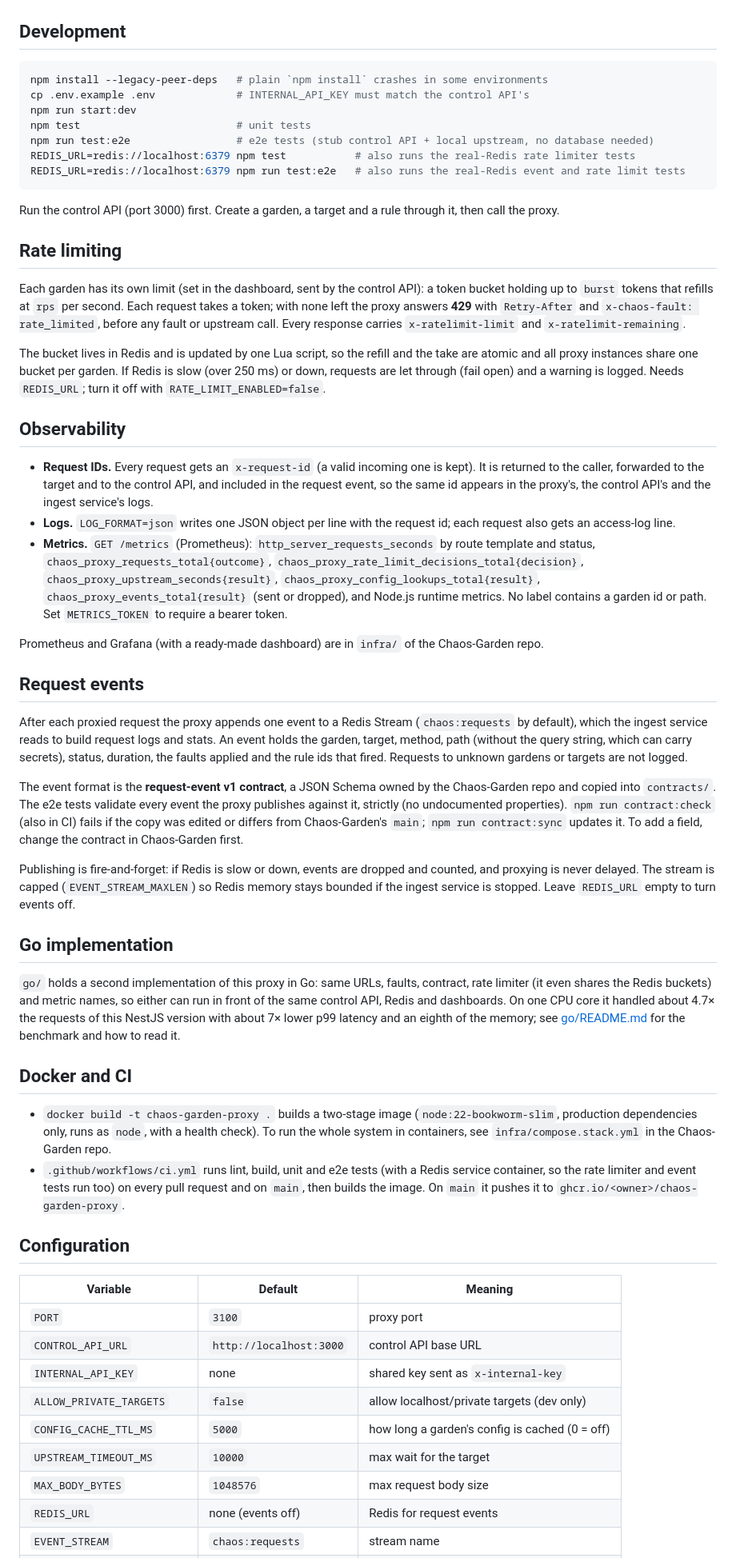
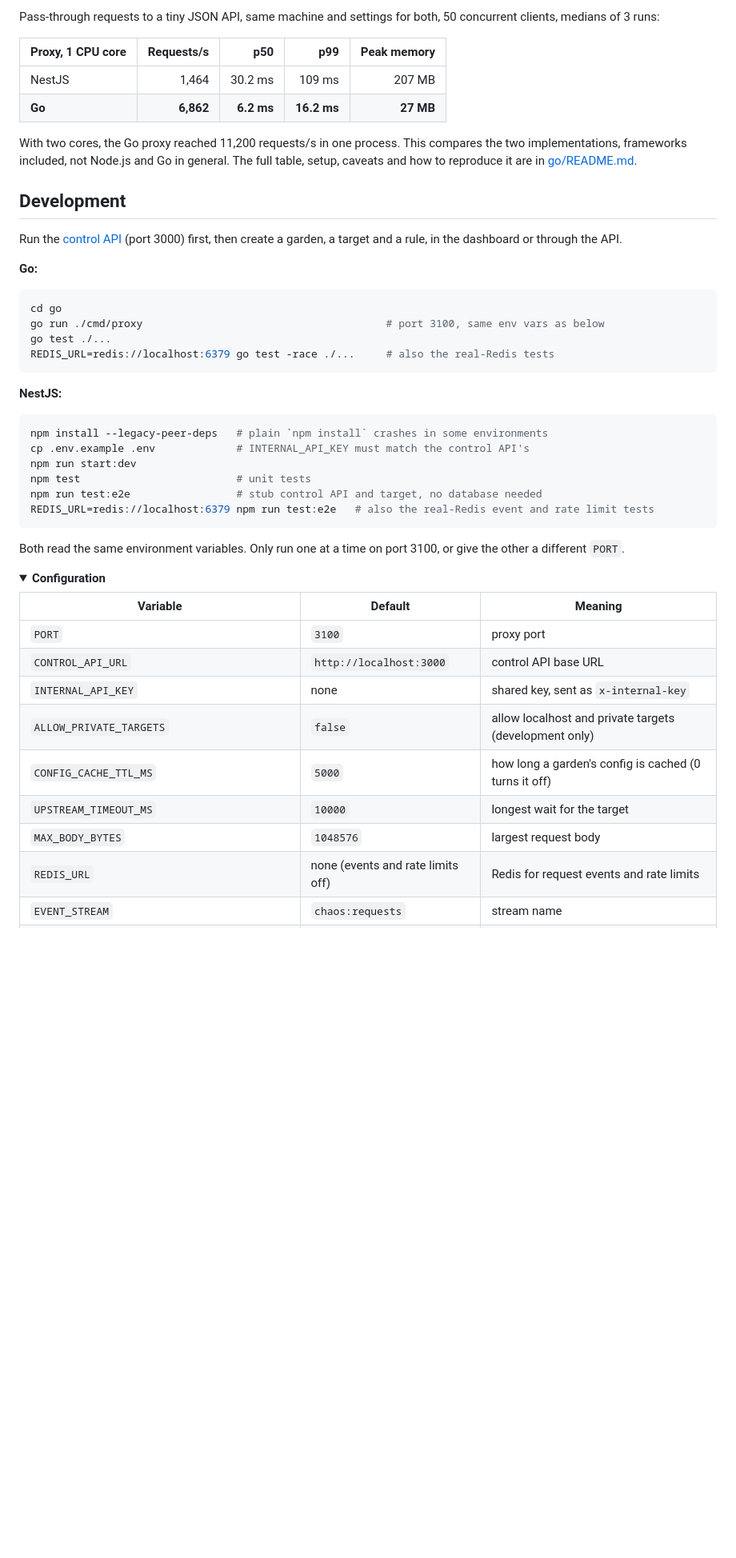
Before and after one commit to georgi4334/chaos-garden-proxy, a Markdown page: README.md, the part around one of its changes. Shown at 80% size. Rendered like a GitHub page; folded sections open; blank space fills up the shorter version.

````diff
--- a/README.md
+++ b/README.md
@@ -30,59 +132,49 @@ The proxy forwards to URLs that users enter, so it blocks loopback, private, lin
+Pass-through requests to a tiny JSON API, same machine and settings for both, 50 concurrent clients, medians of 3 runs:
+
+| Proxy, 1 CPU core | Requests/s | p50 | p99 | Peak memory |
+|---|---:|---:|---:|---:|
+| NestJS | 1,464 | 30.2 ms | 109 ms | 207 MB |
+| **Go** | **6,862** | **6.2 ms** | **16.2 ms** | **27 MB** |
+
+With two cores, the Go proxy reached 11,200 requests/s in one process. This compares the two implementations, frameworks included, not Node.js and Go in general. The full table, setup, caveats and how to reproduce it are in [go/README.md](go/README.md#benchmark-go-vs-nestjs).
 
 ## Development
+
+Run the [control API](https://github.com/georgi4334/Chaos-Garden) (port 3000) first, then create a garden, a target and a rule, in the dashboard or through the API.
+
+**Go:**
+
+```bash
+cd go
+go run ./cmd/proxy                                       # port 3100, same env vars as below
+go test ./...
+REDIS_URL=redis://localhost:6379 go test -race ./...     # also the real-Redis tests
+```
+
+**NestJS:**
 
 ```bash
 npm install --legacy-peer-deps   # plain `npm install` crashes in some environments
 cp .env.example .env             # INTERNAL_API_KEY must match the control API's
 npm run start:dev
 npm test                         # unit tests
-npm run test:e2e                 # e2e tests (stub control API + local upstream, no database needed)
-REDIS_URL=redis://localhost:6379 npm test           # also runs the real-Redis rate limiter tests
-REDIS_URL=redis://localhost:6379 npm run test:e2e   # also runs the real-Redis event and rate limit tests
+npm run test:e2e                 # stub control API and target, no database needed
+REDIS_URL=redis://localhost:6379 npm run test:e2e   # also the real-Redis event and rate limit tests
 ```
 
-Run the control API (port 3000) first. Create a garden, a target and a rule through it, then call the proxy.
+Both read the same environment variables. Only run one at a time on port 3100, or give the other a different `PORT`.
 
-## Rate limiting
-
-Each garden has its own limit (set in the dashboard, sent by the control API): a token bucket holding up to `burst` tokens that refills at `rps` per second. Each request takes a token; with none left the proxy answers **429** with `Retry-After` and `x-chaos-fault: rate_limited`, before any fault or upstream call. Every response carries `x-ratelimit-limit` and `x-ratelimit-remaining`.
-
-The bucket lives in Redis and is updated by one Lua script, so the refill and the take are atomic and all proxy instances share one bucket per garden. If Redis is slow (over 250 ms) or down, requests are let through (fail open) and a warning is logged. Needs `REDIS_URL`; turn it off with `RATE_LIMIT_ENABLED=false`.
-
-## Observability
-
-- **Request IDs.** Every request gets an `x-request-id` (a valid incoming one is kept). It is returned to the caller, forwarded to the target and to the control API, and included in the request event, so the same id appears in the proxy's, the control API's and the ingest service's logs.
-- **Logs.** `LOG_FORMAT=json` writes one JSON object per line with the request id; each request also gets an access-log line.
-- **Metrics.** `GET /metrics` (Prometheus): `http_server_requests_seconds` by route template and status, `chaos_proxy_requests_total{outcome}`, `chaos_proxy_rate_limit_decisions_total{decision}`, `chaos_proxy_upstream_seconds{result}`, `chaos_proxy_config_lookups_total{result}`, `chaos_proxy_events_total{result}` (sent or dropped), and Node.js runtime metrics. No label contains a garden id or path. Set `METRICS_TOKEN` to require a bearer token.
-
-Prometheus and Grafana (with a ready-made dashboard) are in `infra/` of the Chaos-Garden repo.
-
-## Request events
-
-After each proxied request the proxy appends one event to a Redis Stream (`chaos:requests` by default), which the ingest service reads to build request logs and stats. An event holds the garden, target, method, path (without the query string, which can carry secrets), status, duration, the faults applied and the rule ids that fired. Requests to unknown gardens or targets are not logged.
-
-The event format is the **request-event v1 contract**, a JSON Schema owned by the Chaos-Garden repo and copied into `contracts/`. The e2e tests validate every event the proxy publishes against it, strictly (no undocumented properties). `npm run contract:check` (also in CI) fails if the copy was edited or differs from Chaos-Garden's `main`; `npm run contract:sync` updates it. To add a field, change the contract in Chaos-Garden first.
-
-Publishing is fire-and-forget: if Redis is slow or down, events are dropped and counted, and proxying is never delayed. The stream is capped (`EVENT_STREAM_MAXLEN`) so Redis memory stays bounded if the ingest service is stopped. Leave `REDIS_URL` empty to turn events off.
-
-## Go implementation
-
-`go/` holds a second implementation of this proxy in Go: same URLs, faults, contract, rate limiter (it even shares the Redis buckets) and metric names, so either can run in front of the same control API, Redis and dashboards. On one CPU core it handled about 4.7× the requests of this NestJS version with about 7× lower p99 latency and an eighth of the memory; see [go/README.md](go/README.md) for the benchmark and how to read it.
-
-## Docker and CI
-
-- `docker build -t chaos-garden-proxy .` builds a two-stage image (`node:22-bookworm-slim`, production dependencies only, runs as `node`, with a health check). To run the whole system in containers, see `infra/compose.stack.yml` in the Chaos-Garden repo.
-- `.github/workflows/ci.yml` runs lint, build, unit and e2e tests (with a Redis service container, so the rate limiter and event tests run too) on every pull request and on `main`, then builds the image. On `main` it pushes it to `ghcr.io/<owner>/chaos-garden-proxy`.
-
-## Configuration
+<details>
+<summary><b>Configuration</b></summary>
 
 | Variable | Default | Meaning |
 |---|---|---|
 | `PORT` | `3100` | proxy port |
 | `CONTROL_API_URL` | `http://localhost:3000` | control API base URL |
-| `INTERNAL_API_KEY` | none | shared key sent as `x-internal-key` |
-| `ALLOW_PRIVATE_TARGETS` | `false` | allow localhost/private targets (dev only) |
-| `CONFIG_CACHE_TTL_MS` | `5000` | how long a garden's config is cached (0 = off) |
-| `UPSTREAM_TIMEOUT_MS` | `10000` | max wait for the target |
-| `MAX_BODY_BYTES` | `1048576` | max request body size |
-| `REDIS_URL` | none (events off) | Redis for request events |
+| `INTERNAL_API_KEY` | none | shared key, sent as `x-internal-key` |
+| `ALLOW_PRIVATE_TARGETS` | `false` | allow localhost and private targets (development only) |
+| `CONFIG_CACHE_TTL_MS` | `5000` | how long a garden's config is cached (0 turns it off) |
+| `UPSTREAM_TIMEOUT_MS` | `10000` | longest wait for the target |
+| `MAX_BODY_BYTES` | `1048576` | largest request body |
+| `REDIS_URL` | none (events and rate limits off) | Redis for request events and rate limits |
 | `EVENT_STREAM` | `chaos:requests` | stream name |
````
Also changed, not shown: other parts of README.md (+156 -14 lines), docs/images/grafana-proxy.png (added), docs/images/try-it.png (added), 1 other file.
